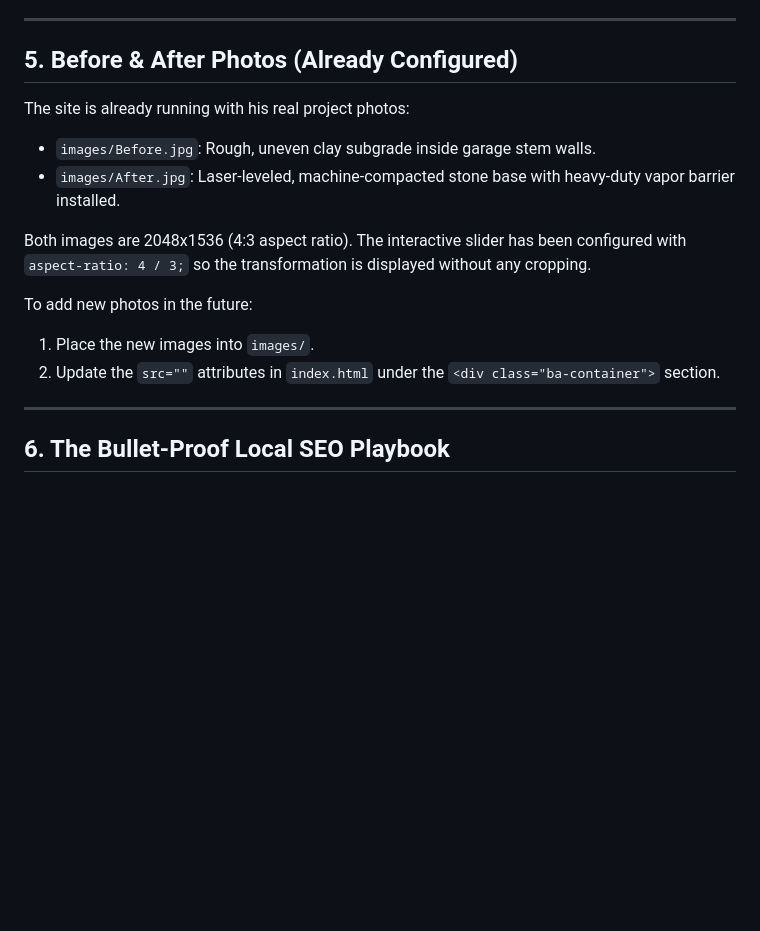
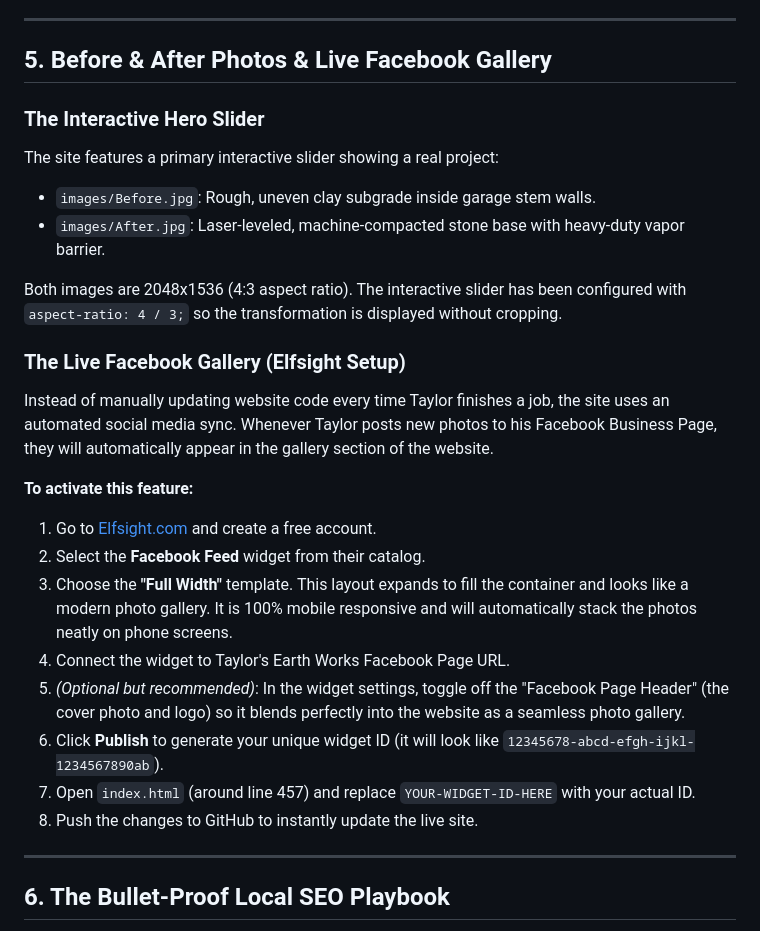
Before and after one commit to gregjohle/taylors-earth-works, a Markdown page: LOCAL_SEO_AND_WEBSITE_GUIDE.md, the part around the change. Rendered like a GitHub page; blank space fills up the shorter version.

Commit message:
Update SEO guide with Elfsight Full-Width widget setup instructions

```diff
--- a/LOCAL_SEO_AND_WEBSITE_GUIDE.md
+++ b/LOCAL_SEO_AND_WEBSITE_GUIDE.md
@@ -106,17 +106,27 @@ The form uses **FormSubmit.co**, a free service built for static websites that r
 
 ---
 
-## 5. Before & After Photos (Already Configured)
+## 5. Before & After Photos & Live Facebook Gallery
 
-The site is already running with his real project photos:
+### The Interactive Hero Slider
+The site features a primary interactive slider showing a real project:
 - `images/Before.jpg`: Rough, uneven clay subgrade inside garage stem walls.
-- `images/After.jpg`: Laser-leveled, machine-compacted stone base with heavy-duty vapor barrier installed.
+- `images/After.jpg`: Laser-leveled, machine-compacted stone base with heavy-duty vapor barrier.
 
-Both images are 2048x1536 (4:3 aspect ratio). The interactive slider has been configured with `aspect-ratio: 4 / 3;` so the transformation is displayed without any cropping.
+Both images are 2048x1536 (4:3 aspect ratio). The interactive slider has been configured with `aspect-ratio: 4 / 3;` so the transformation is displayed without cropping.
 
-To add new photos in the future:
-1. Place the new images into `images/`.
-2. Update the `src=""` attributes in `index.html` under the `<div class="ba-container">` section.
+### The Live Facebook Gallery (Elfsight Setup)
+Instead of manually updating website code every time Taylor finishes a job, the site uses an automated social media sync. Whenever Taylor posts new photos to his Facebook Business Page, they will automatically appear in the gallery section of the website.
+
+**To activate this feature:**
+1. Go to [Elfsight.com](https://elfsight.com/) and create a free account.
+2. Select the **Facebook Feed** widget from their catalog.
+3. Choose the **"Full Width"** template. This layout expands to fill the container and looks like a modern photo gallery. It is 100% mobile responsive and will automatically stack the photos neatly on phone screens.
+4. Connect the widget to Taylor's Earth Works Facebook Page URL.
+5. *(Optional but recommended)*: In the widget settings, toggle off the "Facebook Page Header" (the cover photo and logo) so it blends perfectly into the website as a seamless photo gallery.
+6. Click **Publish** to generate your unique widget ID (it will look like `12345678-abcd-efgh-ijkl-1234567890ab`).
+7. Open `index.html` (around line 457) and replace `YOUR-WIDGET-ID-HERE` with your actual ID.
+8. Push the changes to GitHub to instantly update the live site.
 
 ---
 
```
